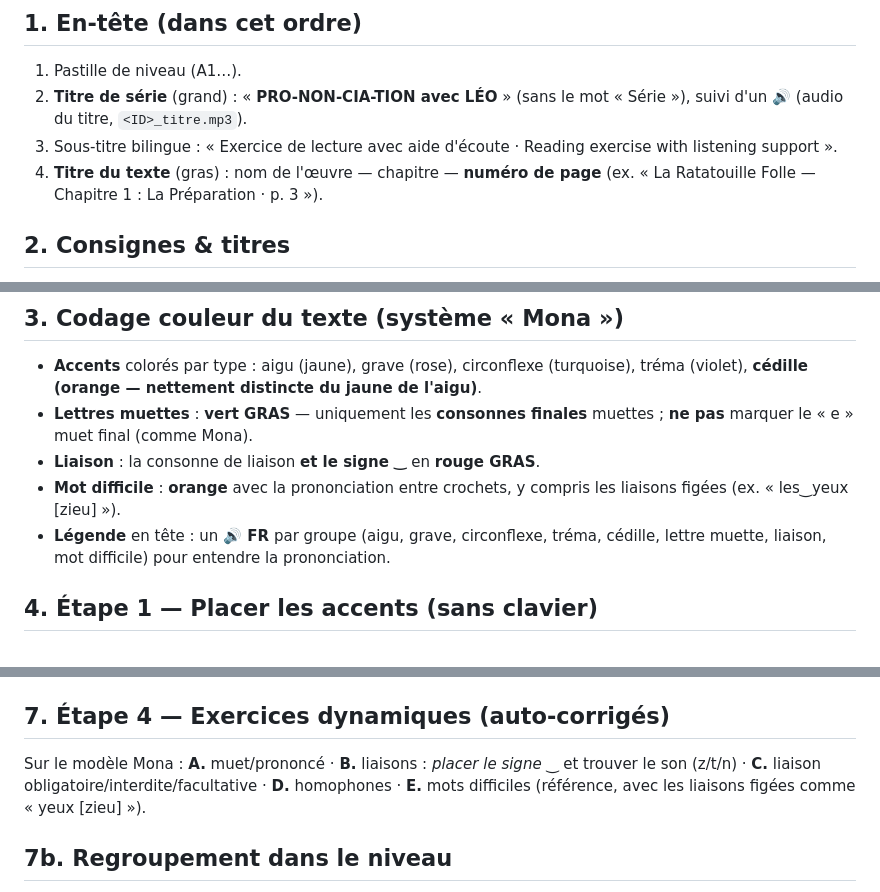
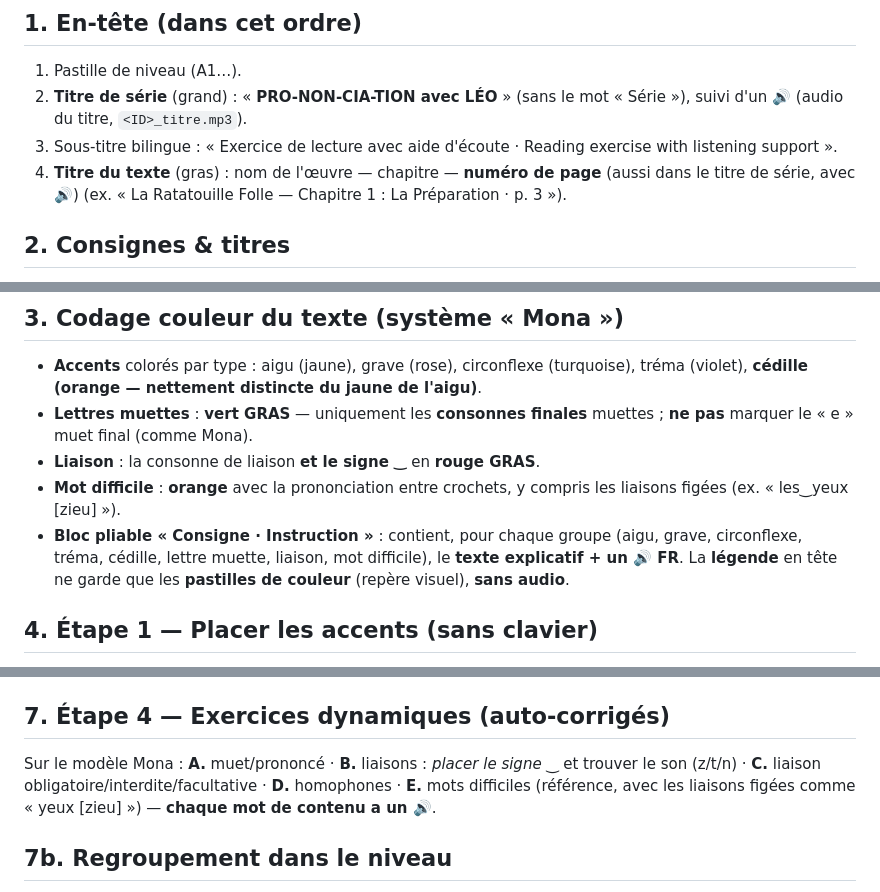
Before and after one commit to Leo-et-moi/leo-et-moi, a Markdown page: docs/DIRECTIVES_SERIE_PRONONCIATION.md, 3 parts joined by grey strips. Drawn GitHub-style.

```diff
--- a/docs/DIRECTIVES_SERIE_PRONONCIATION.md
+++ b/docs/DIRECTIVES_SERIE_PRONONCIATION.md
@@ -6,7 +6,7 @@
 1. Pastille de niveau (A1…).
 2. **Titre de série** (grand) : « **PRO-NON-CIA-TION avec LÉO** » (sans le mot « Série »), suivi d'un **🔊** (audio du titre, `<ID>_titre.mp3`).
 3. Sous-titre bilingue : « Exercice de lecture avec aide d'écoute · Reading exercise with listening support ».
-4. **Titre du texte** (gras) : nom de l'œuvre — chapitre — **numéro de page** (ex. « La Ratatouille Folle — Chapitre 1 : La Préparation · p. 3 »).
+4. **Titre du texte** (gras) : nom de l'œuvre — chapitre — **numéro de page** (aussi dans le titre de série, avec 🔊) (ex. « La Ratatouille Folle — Chapitre 1 : La Préparation · p. 3 »).
 
 ## 2. Consignes & titres
 - **Toutes** les consignes sont bilingues (FR + EN) avec **🔊 FR et 🔊 EN**.
@@ -17,7 +17,7 @@
 - **Lettres muettes** : **vert GRAS** — uniquement les **consonnes finales** muettes ; **ne pas** marquer le « e » muet final (comme Mona).
 - **Liaison** : la consonne de liaison **et le signe ‿** en **rouge GRAS**.
 - **Mot difficile** : **orange** avec la prononciation entre crochets, y compris les liaisons figées (ex. « les‿yeux [zieu] »).
-- **Légende** en tête : un **🔊 FR** par groupe (aigu, grave, circonflexe, tréma, cédille, lettre muette, liaison, mot difficile) pour entendre la prononciation.
+- **Bloc pliable « Consigne · Instruction »** : contient, pour chaque groupe (aigu, grave, circonflexe, tréma, cédille, lettre muette, liaison, mot difficile), le **texte explicatif + un 🔊 FR**. La **légende** en tête ne garde que les **pastilles de couleur** (repère visuel), **sans audio**.
 
 ## 4. Étape 1 — Placer les accents (sans clavier)
 - Le texte affiche **déjà** tout le codage (vert/rouge/orange) ; seuls les **accents** sont à poser.
@@ -35,7 +35,7 @@ Enregistrement navigateur (MediaRecorder), réécoute, **téléchargement** du c
 À la fin de l'exercice, un bouton bilingue **« ✅ Exercice terminé — clique ici / Exercise finished — click here »** appelle `window.LEM.setLesson(progressId,{completed:true})` pour **notifier le professeur** (ces exercices n'ont pas de quiz noté). Le `progressId` doit avoir un libellé dans `LESSON_NAMES` (auth-guard.js).
 
 ## 7. Étape 4 — Exercices dynamiques (auto-corrigés)
-Sur le modèle Mona : **A.** muet/prononcé · **B.** liaisons : *placer le signe ‿* et trouver le son (z/t/n) · **C.** liaison obligatoire/interdite/facultative · **D.** homophones · **E.** mots difficiles (référence, avec les liaisons figées comme « yeux [zieu] »).
+Sur le modèle Mona : **A.** muet/prononcé · **B.** liaisons : *placer le signe ‿* et trouver le son (z/t/n) · **C.** liaison obligatoire/interdite/facultative · **D.** homophones · **E.** mots difficiles (référence, avec les liaisons figées comme « yeux [zieu] ») — **chaque mot de contenu a un 🔊**.
 
 ## 7b. Regroupement dans le niveau
 La série est **regroupée** dans une **catégorie dédiée** de la page de niveau (comme « 💬 Dialogue »), avec **fond de couleur différencié** (`--pronunciation`, teal) et une **page-dossier** `/french/prononciation/<niveau>.html`. Côté catalogue : `serie:"Prononciation"` + `serieOrdre`.
```
Also changed, not shown: docs/DIRECTIVES_CREATION_SONNET.md (+10 -27 lines).
